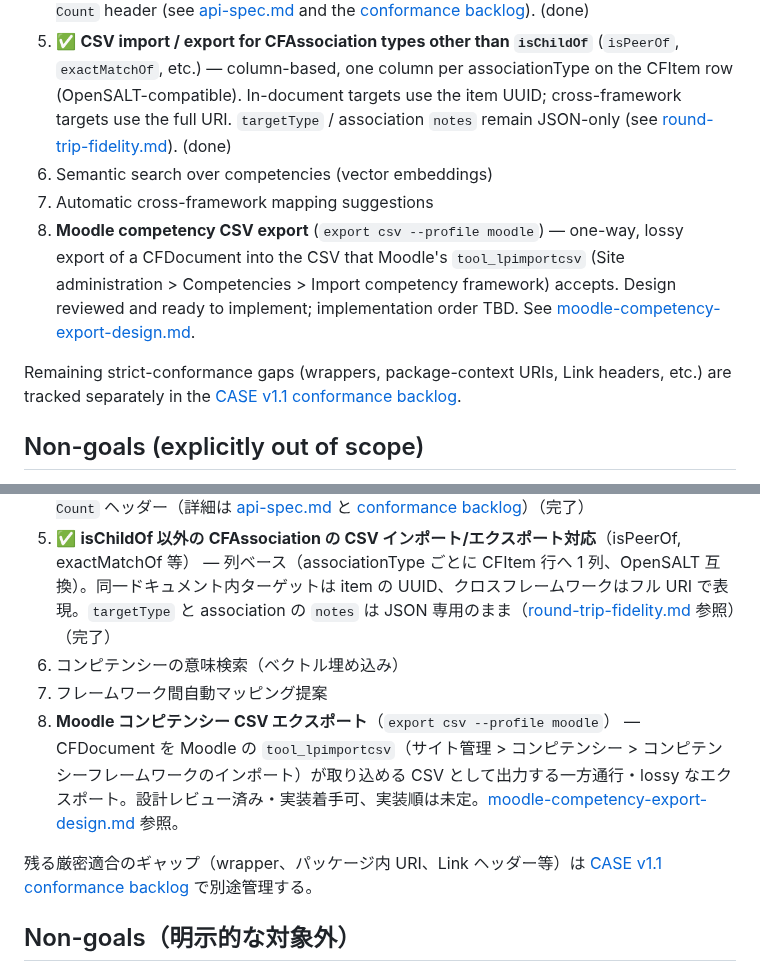
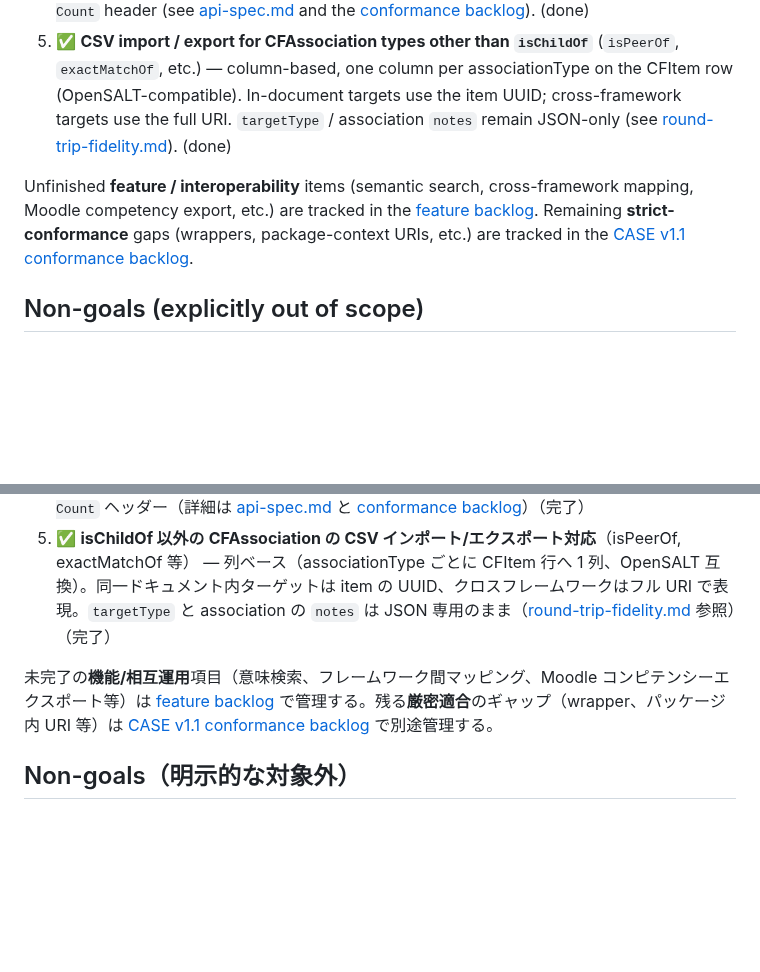
Before and after one commit to infosign/compeito, a Markdown page: docs/requirements/phases.md, 2 parts joined by grey strips. Rendered like a GitHub page; blank space fills up the shorter version.

```diff
--- a/docs/requirements/phases.md
+++ b/docs/requirements/phases.md
@@ -33,11 +33,8 @@ Priority within the phase reflects an OpenCASE conformance-gap analysis: items 1
 3. ✅ **OpenSALT Excel (.xlsx) round-trip** — 3-sheet OpenSALT Excel import / export, the concrete realization of "improved OpenSALT compatibility" (see [reference/opensalt-csv-format.md](../reference/opensalt-csv-format.md)). (done)
 4. ✅ **`GET /CFDocuments` query parameters** — `sort` / `orderBy` / `filter` / `fields` + `X-Total-Count` header (see [api-spec.md](../spec/api-spec.md) and the [conformance backlog](../dev/case-v1p1-conformance-backlog.md)). (done)
 5. ✅ **CSV import / export for CFAssociation types other than `isChildOf`** (`isPeerOf`, `exactMatchOf`, etc.) — column-based, one column per associationType on the CFItem row (OpenSALT-compatible). In-document targets use the item UUID; cross-framework targets use the full URI. `targetType` / association `notes` remain JSON-only (see [round-trip-fidelity.md](../spec/round-trip-fidelity.md)). (done)
-6. Semantic search over competencies (vector embeddings)
-7. Automatic cross-framework mapping suggestions
-8. **Moodle competency CSV export** (`export csv --profile moodle`) — one-way, lossy export of a CFDocument into the CSV that Moodle's `tool_lpimportcsv` (Site administration > Competencies > Import competency framework) accepts. Design reviewed and ready to implement; implementation order TBD. See [moodle-competency-export-design.md](../dev/moodle-competency-export-design.md).
 
-Remaining strict-conformance gaps (wrappers, package-context URIs, Link headers, etc.) are tracked separately in the [CASE v1.1 conformance backlog](../dev/case-v1p1-conformance-backlog.md).
+Unfinished **feature / interoperability** items (semantic search, cross-framework mapping, Moodle competency export, etc.) are tracked in the [feature backlog](../dev/backlog.md). Remaining **strict-conformance** gaps (wrappers, package-context URIs, etc.) are tracked in the [CASE v1.1 conformance backlog](../dev/case-v1p1-conformance-backlog.md).
 
 ## Non-goals (explicitly out of scope)
 
@@ -83,11 +80,8 @@ These features are not on the roadmap. The positioning rationale is documented h
 3. ✅ **OpenSALT Excel (.xlsx) round-trip** — 3 シートの OpenSALT Excel インポート/エクスポート。「OpenSALT 互換性の改善」の具体的な実現（詳細は [reference/opensalt-csv-format.md](../reference/opensalt-csv-format.md)）（完了）
 4. ✅ **`GET /CFDocuments` クエリパラメータ** — `sort` / `orderBy` / `filter` / `fields` + `X-Total-Count` ヘッダー（詳細は [api-spec.md](../spec/api-spec.md) と [conformance backlog](../dev/case-v1p1-conformance-backlog.md)）（完了）
 5. ✅ **isChildOf 以外の CFAssociation の CSV インポート/エクスポート対応**（isPeerOf, exactMatchOf 等） — 列ベース（associationType ごとに CFItem 行へ 1 列、OpenSALT 互換）。同一ドキュメント内ターゲットは item の UUID、クロスフレームワークはフル URI で表現。`targetType` と association の `notes` は JSON 専用のまま（[round-trip-fidelity.md](../spec/round-trip-fidelity.md) 参照）（完了）
-6. コンピテンシーの意味検索（ベクトル埋め込み）
-7. フレームワーク間自動マッピング提案
-8. **Moodle コンピテンシー CSV エクスポート**（`export csv --profile moodle`） — CFDocument を Moodle の `tool_lpimportcsv`（サイト管理 > コンピテンシー > コンピテンシーフレームワークのインポート）が取り込める CSV として出力する一方通行・lossy なエクスポート。設計レビュー済み・実装着手可、実装順は未定。[moodle-competency-export-design.md](../dev/moodle-competency-export-design.md) 参照。
 
-残る厳密適合のギャップ（wrapper、パッケージ内 URI、Link ヘッダー等）は [CASE v1.1 conformance backlog](../dev/case-v1p1-conformance-backlog.md) で別途管理する。
+未完了の**機能/相互運用**項目（意味検索、フレームワーク間マッピング、Moodle コンピテンシーエクスポート等）は [feature backlog](../dev/backlog.md) で管理する。残る**厳密適合**のギャップ（wrapper、パッケージ内 URI 等）は [CASE v1.1 conformance backlog](../dev/case-v1p1-conformance-backlog.md) で別途管理する。
 
 ## Non-goals（明示的な対象外）
 
```
Also changed, not shown: docs/dev/backlog.md (added, +19 -0 lines), 2 other files.
